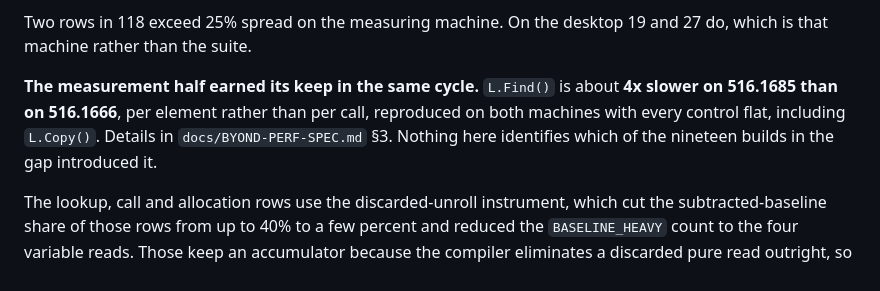
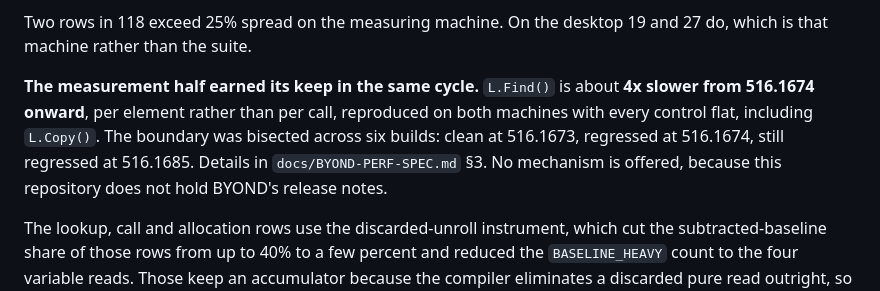
Before and after one commit to coldwires/dm-bench, a Markdown page: README.md, the part around the change. GitHub-like rendering.

```diff
--- a/README.md
+++ b/README.md
@@ -234,10 +234,12 @@ Two rows in 118 exceed 25% spread on the measuring machine. On the desktop 19
 and 27 do, which is that machine rather than the suite.
 
 **The measurement half earned its keep in the same cycle.** `L.Find()` is about
-**4x slower on 516.1685 than on 516.1666**, per element rather than per call,
-reproduced on both machines with every control flat, including `L.Copy()`.
-Details in `docs/BYOND-PERF-SPEC.md` §3. Nothing here identifies which of the
-nineteen builds in the gap introduced it.
+**4x slower from 516.1674 onward**, per element rather than per call,
+reproduced on both machines with every control flat, including `L.Copy()`. The
+boundary was bisected across six builds: clean at 516.1673, regressed at
+516.1674, still regressed at 516.1685. Details in
+`docs/BYOND-PERF-SPEC.md` §3. No mechanism is offered, because this repository
+does not hold BYOND's release notes.
 
 The lookup, call and allocation rows use the discarded-unroll instrument,
 which cut the subtracted-baseline share of those rows from up to 40% to a few
```
Also changed, not shown: docs/BYOND-PERF-SPEC.md (+20 -3 lines).
